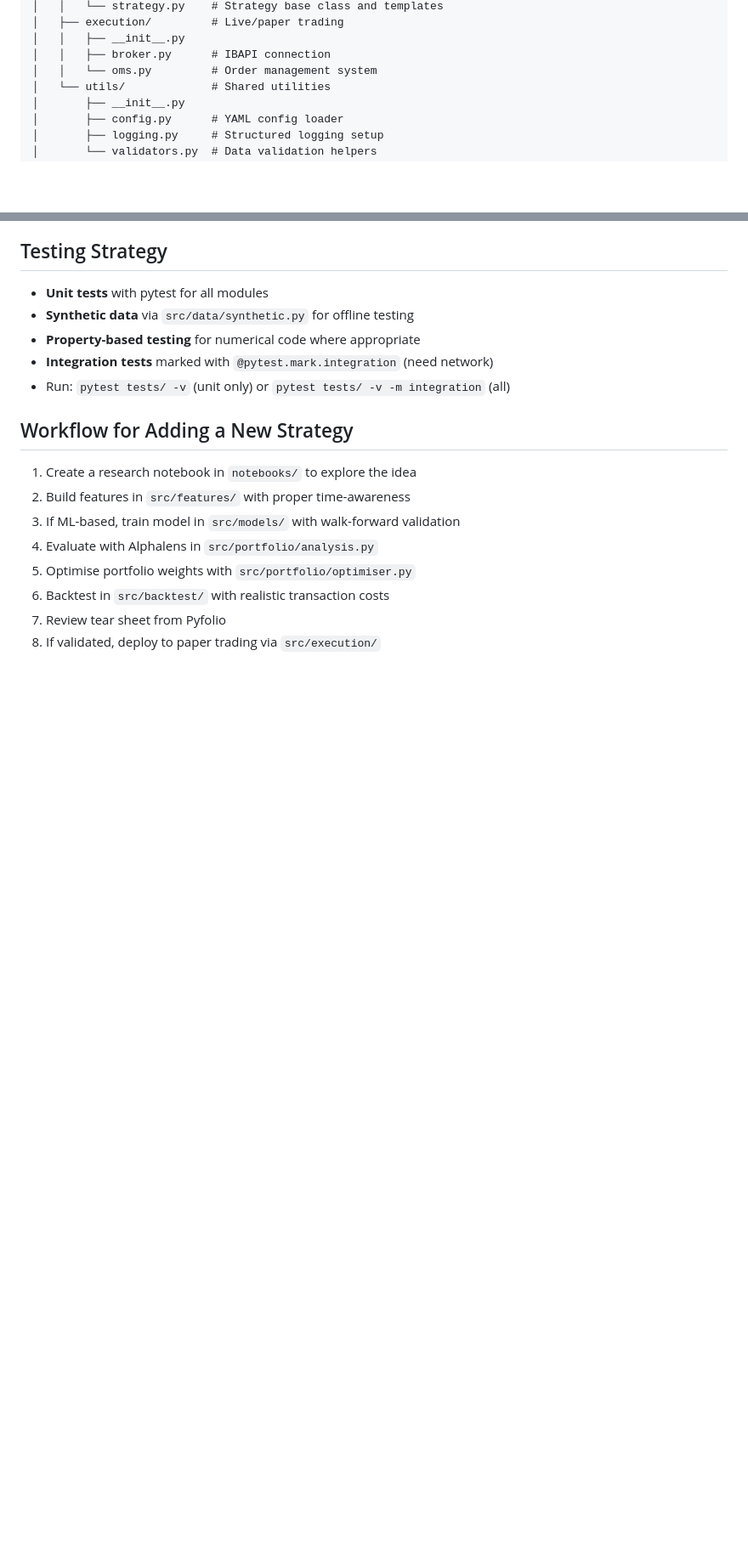
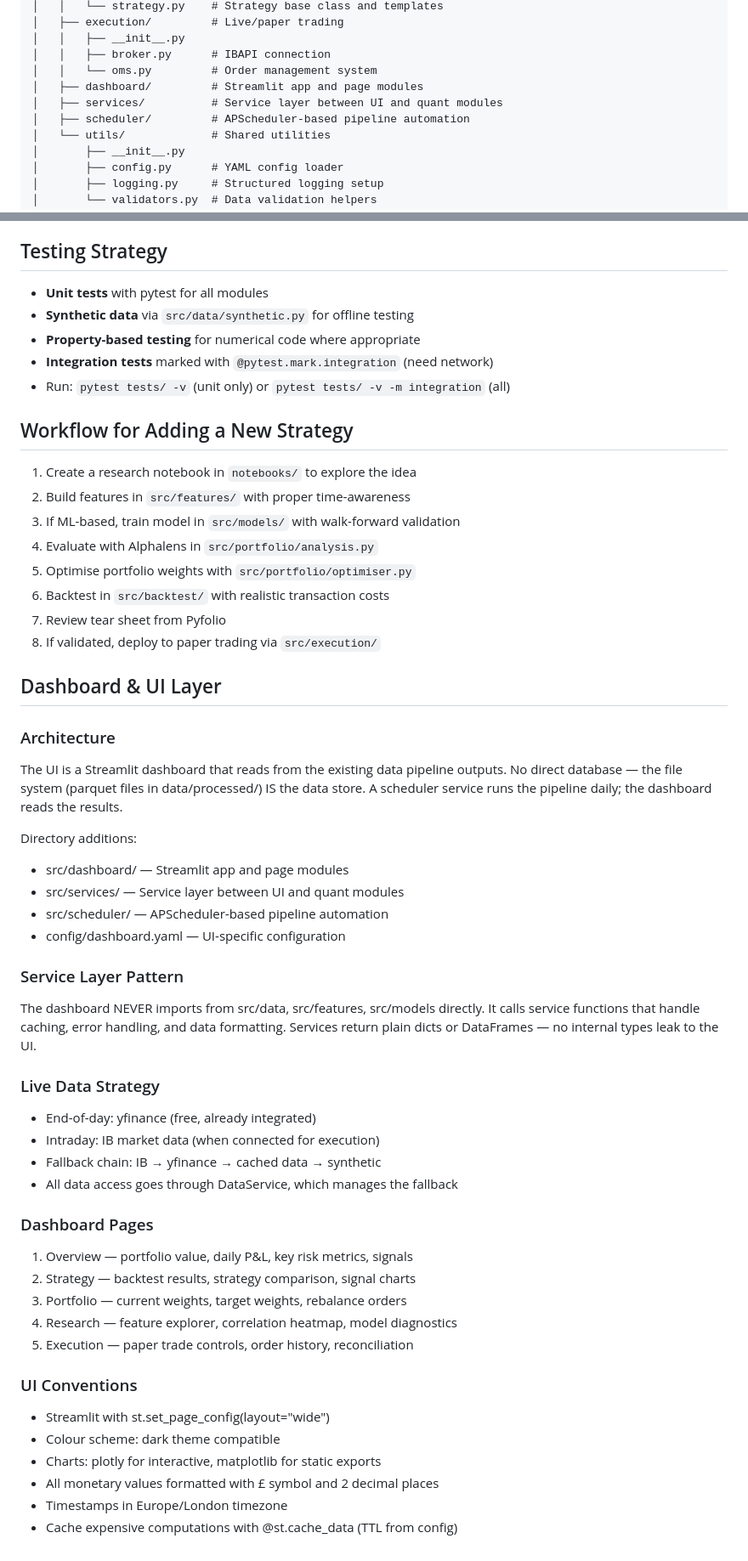
Before and after one commit to creativedexy/quant-stack, a Markdown page: CLAUDE.md, 2 parts joined by grey strips. Shown at 85% size. Drawn GitHub-style; blank space fills up the shorter version.

Commit message:
Add Dashboard & UI Layer documentation to CLAUDE.md
Append new sections covering Streamlit dashboard architecture, service
layer pattern, live data strategy, dashboard pages, and UI conventions.
Update directory structure with src/dashboard/, src/services/,
src/scheduler/, and config/dashboard.yaml. Add Dashboard & Services
dependency group (streamlit, plotly, apscheduler, requests).

https://claude.ai/code/session_019jzA9wbuCif8rqBuqcRfzg

```diff
--- a/CLAUDE.md
+++ b/CLAUDE.md
@@ -57,6 +58,9 @@ quant-stack/
 │   │   ├── __init__.py
 │   │   ├── broker.py      # IBAPI connection
 │   │   └── oms.py         # Order management system
+│   ├── dashboard/         # Streamlit app and page modules
+│   ├── services/          # Service layer between UI and quant modules
+│   ├── scheduler/         # APScheduler-based pipeline automation
 │   └── utils/             # Shared utilities
 │       ├── __init__.py
 │       ├── config.py      # YAML config loader
@@ -132,3 +142,42 @@ quant-stack/
 6. Backtest in `src/backtest/` with realistic transaction costs
 7. Review tear sheet from Pyfolio
 8. If validated, deploy to paper trading via `src/execution/`
+
+## Dashboard & UI Layer
+
+### Architecture
+The UI is a Streamlit dashboard that reads from the existing data pipeline outputs.
+No direct database — the file system (parquet files in data/processed/) IS the data store.
+A scheduler service runs the pipeline daily; the dashboard reads the results.
+
+Directory additions:
+- src/dashboard/           — Streamlit app and page modules
+- src/services/            — Service layer between UI and quant modules
+- src/scheduler/           — APScheduler-based pipeline automation
+- config/dashboard.yaml    — UI-specific configuration
+
+### Service Layer Pattern
+The dashboard NEVER imports from src/data, src/features, src/models directly.
+It calls service functions that handle caching, error handling, and data formatting.
+Services return plain dicts or DataFrames — no internal types leak to the UI.
+
+### Live Data Strategy
+- End-of-day: yfinance (free, already integrated)
+- Intraday: IB market data (when connected for execution)
+- Fallback chain: IB → yfinance → cached data → synthetic
+- All data access goes through DataService, which manages the fallback
+
+### Dashboard Pages
+1. Overview — portfolio value, daily P&L, key risk metrics, signals
+2. Strategy — backtest results, strategy comparison, signal charts
+3. Portfolio — current weights, target weights, rebalance orders
+4. Research — feature explorer, correlation heatmap, model diagnostics
+5. Execution — paper trade controls, order history, reconciliation
+
+### UI Conventions
+- Streamlit with st.set_page_config(layout="wide")
+- Colour scheme: dark theme compatible
+- Charts: plotly for interactive, matplotlib for static exports
+- All monetary values formatted with £ symbol and 2 decimal places
+- Timestamps in Europe/London timezone
+- Cache expensive computations with @st.cache_data (TTL from config)
```
Also changed, not shown: other parts of CLAUDE.md (+9 -2 lines).
